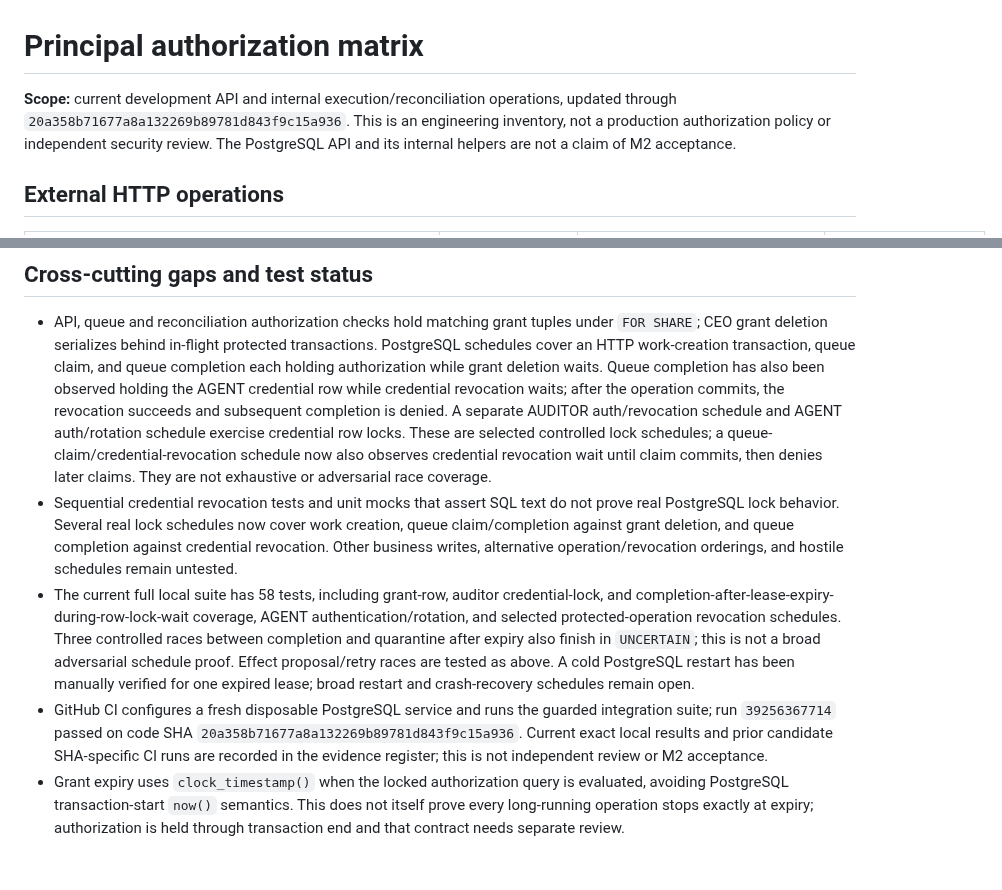
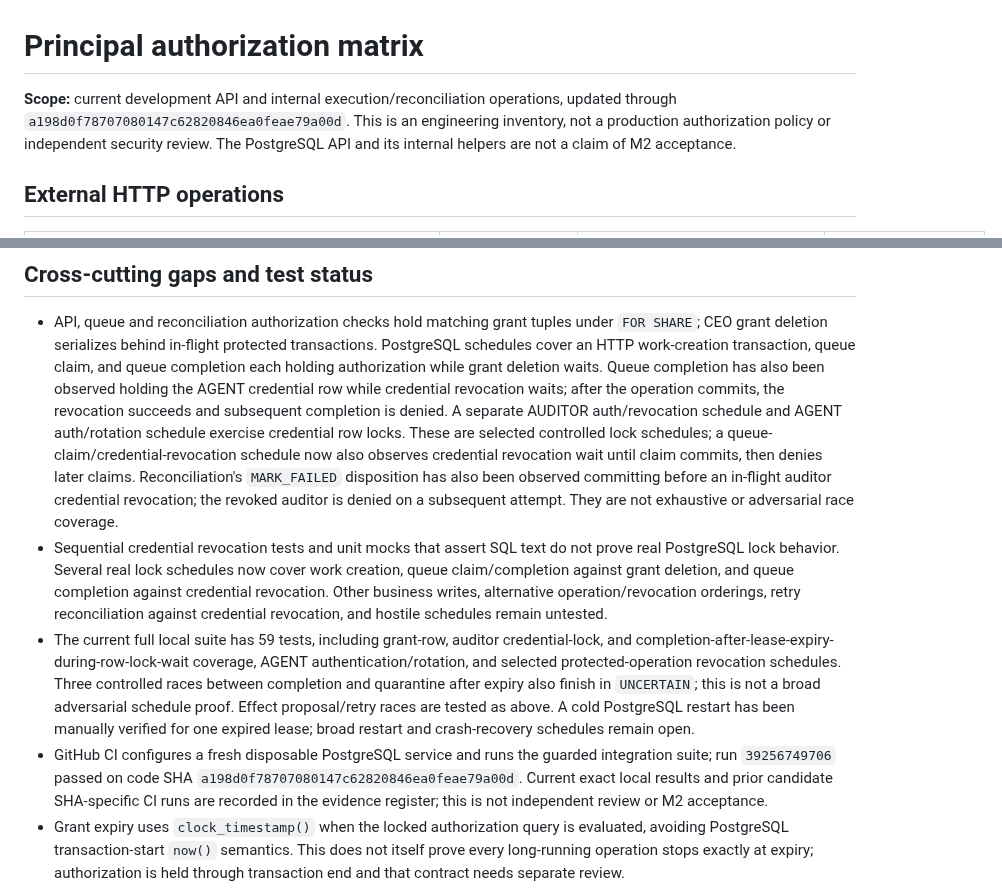
Before and after one commit to alessbarb/aao, a Markdown page: docs/PRINCIPAL_AUTHORIZATION_MATRIX.md, 2 parts joined by grey strips. GitHub-like rendering; blank space fills up the shorter version.

Commit message:
docs: record reconciliation revocation CI evidence

```diff
--- a/docs/PRINCIPAL_AUTHORIZATION_MATRIX.md
+++ b/docs/PRINCIPAL_AUTHORIZATION_MATRIX.md
@@ -1,7 +1,7 @@
 # Principal authorization matrix
 
 **Scope:** current development API and internal execution/reconciliation
-operations, updated through `20a358b71677a8a132269b89781d843f9c15a936`.
+operations, updated through `a198d0f78707080147c62820846ea0feae79a00d`.
 This is an engineering inventory, not a production authorization policy or
 independent security review. The PostgreSQL API and its internal helpers are
 not a claim of M2 acceptance.
@@ -50,14 +50,17 @@ inside their transaction. The CEO credential is still a single static bearer.
   schedule exercise credential row locks. These are selected controlled lock
   schedules; a queue-claim/credential-revocation schedule now also observes
   credential revocation wait until claim commits, then denies later claims.
-  They are not exhaustive or adversarial race coverage.
+  Reconciliation's `MARK_FAILED` disposition has also been observed committing
+  before an in-flight auditor credential revocation; the revoked auditor is
+  denied on a subsequent attempt. They are not exhaustive or adversarial race
+  coverage.
 - Sequential credential revocation tests and unit mocks that assert SQL text
   do not prove real PostgreSQL lock behavior. Several real lock schedules now
   cover work creation, queue claim/completion against grant deletion, and
   queue completion against credential revocation. Other business writes,
-  alternative operation/revocation orderings, and hostile schedules remain
-  untested.
-- The current full local suite has 58 tests, including grant-row, auditor
+  alternative operation/revocation orderings, retry reconciliation against
+  credential revocation, and hostile schedules remain untested.
+- The current full local suite has 59 tests, including grant-row, auditor
   credential-lock, and completion-after-lease-expiry-during-row-lock-wait
   coverage, AGENT authentication/rotation, and selected protected-operation
   revocation schedules. Three
@@ -67,8 +70,8 @@ inside their transaction. The CEO credential is still a single static bearer.
   restart has been manually verified for one expired lease; broad restart and
   crash-recovery schedules remain open.
 - GitHub CI configures a fresh disposable PostgreSQL service and runs the
-  guarded integration suite; run `39256367714` passed on code SHA
-  `20a358b71677a8a132269b89781d843f9c15a936`. Current exact local results and
+  guarded integration suite; run `39256749706` passed on code SHA
+  `a198d0f78707080147c62820846ea0feae79a00d`. Current exact local results and
   prior candidate SHA-specific CI runs are recorded in the evidence register;
   this is not independent review or M2 acceptance.
 - Grant expiry uses `clock_timestamp()` when the locked authorization query is
```
Also changed, not shown: docs/VERIFICATION_EVIDENCE_REGISTER.md (+2 -0 lines).
